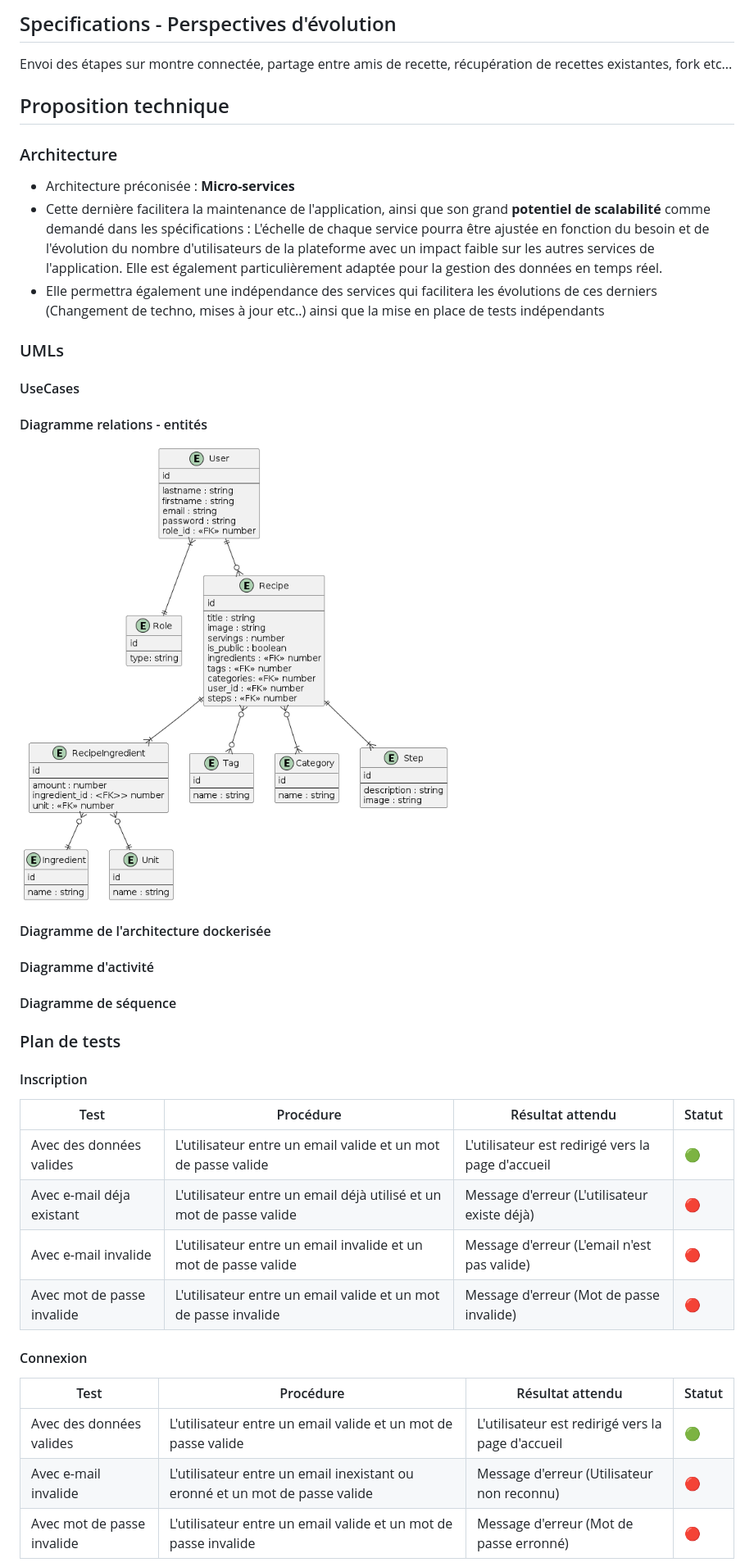
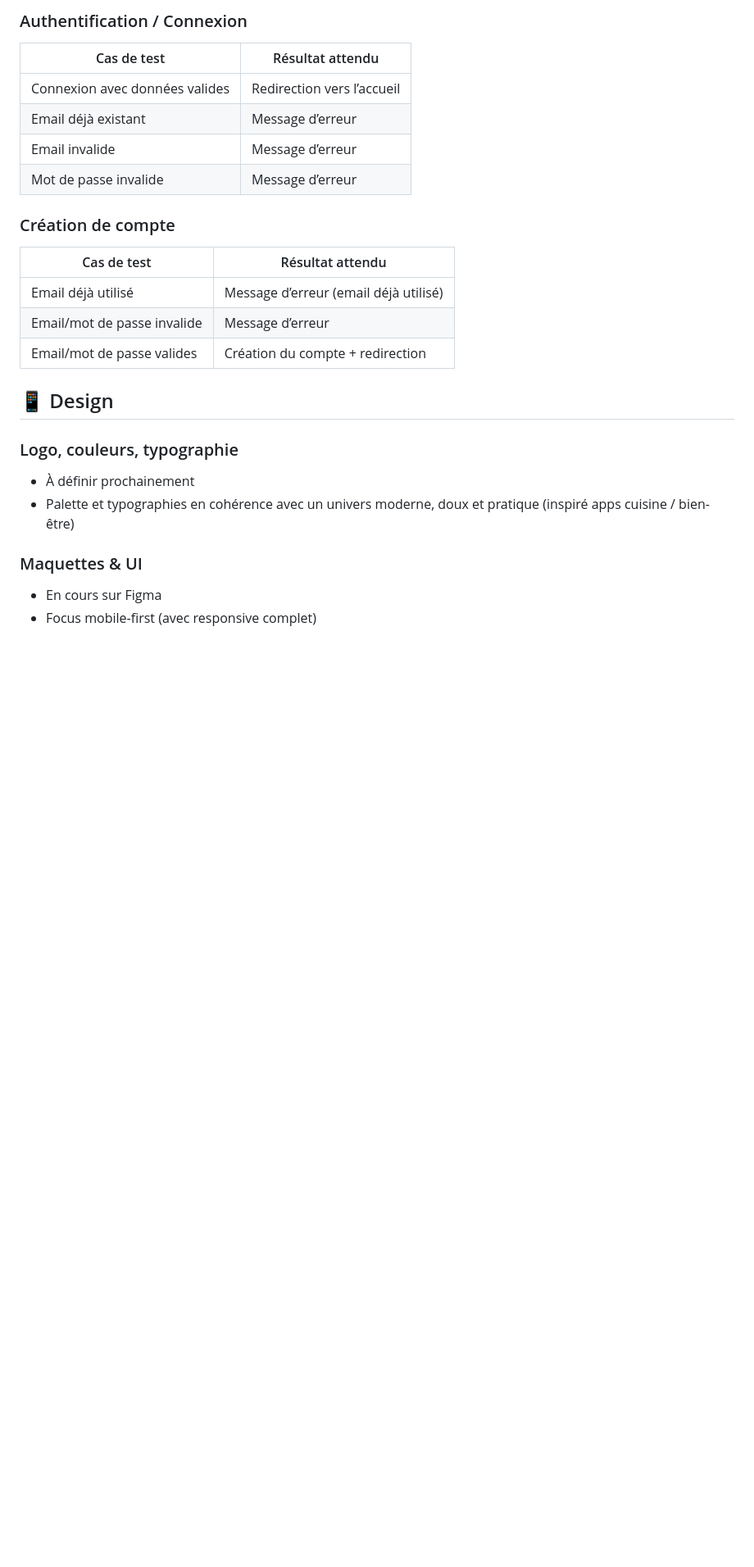
Before and after one commit to Ka-be/dishly, a Markdown page: documentation/specs-fr.md, the part around the change printed below. Shown: that part at 82% size. GitHub-like rendering; blank space fills up the shorter version.

```diff
--- a/documentation/specs-fr.md
+++ b/documentation/specs-fr.md
@@ -91,52 +81,30 @@ La structure sera également conteneurisée sous Docker.
 
-## Specifications - Perspectives d'évolution
-Envoi des étapes sur montre connectée, partage entre amis de recette, récupération de recettes existantes, fork etc...
+### Authentification / Connexion
 
-## Proposition technique
+| Cas de test                    | Résultat attendu                                 |
+|-------------------------------|--------------------------------------------------|
+| Connexion avec données valides| Redirection vers l’accueil                        |
+| Email déjà existant           | Message d’erreur                                 |
+| Email invalide                | Message d’erreur                                 |
+| Mot de passe invalide         | Message d’erreur                                 |
 
-### Architecture
+### Création de compte
 
-- Architecture préconisée : **Micro-services**
-- Cette dernière facilitera la maintenance de l'application, ainsi que son grand **potentiel de scalabilité** comme demandé dans les spécifications : L'échelle de chaque service pourra être ajustée en fonction du besoin et de l'évolution du nombre d'utilisateurs de la plateforme avec un impact faible sur les autres services de l'application. Elle est également particulièrement adaptée pour la gestion des données en temps réel.
-- Elle permettra également une indépendance des services qui facilitera les évolutions de ces derniers (Changement de techno, mises à jour etc..) ainsi que la mise en place de tests indépendants
-
-### UMLs
-#### UseCases
-
-<!--  TODO  -->
-
-#### Diagramme relations - entités
-
-![ERD](./concept/diagrams/erd.png)
-
-#### Diagramme de l'architecture dockerisée
-
-<!--  TODO  -->
-
-#### Diagramme d'activité
-<!--  TODO  -->
-
-#### Diagramme de séquence
-<!--  TODO  -->
+| Cas de test                         | Résultat attendu                               |
+|------------------------------------|------------------------------------------------|
+| Email déjà utilisé                 | Message d’erreur (email déjà utilisé)         |
+| Email/mot de passe invalide        | Message d’erreur                              |
+| Email/mot de passe valides         | Création du compte + redirection              |
 
 
-### Plan de tests
+## 📱 Design
 
-#### Inscription
+### Logo, couleurs, typographie
+- À définir prochainement
+- Palette et typographies en cohérence avec un univers moderne, doux et pratique (inspiré apps cuisine / bien-être)
 
-| Test                       | Procédure                                                           | Résultat attendu                                  | Statut |
-| -------------------------- | ------------------------------------------------------------------- | ------------------------------------------------- | ------ |
-| Avec des données valides   | L'utilisateur entre un email valide et un mot de passe valide       | L'utilisateur est redirigé vers la page d'accueil | 🟢     |
-| Avec e-mail déja existant  | L'utilisateur entre un email déjà utilisé et un mot de passe valide | Message d'erreur (L'utilisateur existe déjà)      | 🔴     |
-| Avec e-mail invalide       | L'utilisateur entre un email invalide et un mot de passe valide     | Message d'erreur (L'email n'est pas valide)       | 🔴     |
-| Avec mot de passe invalide | L'utilisateur entre un email valide et un mot de passe invalide     | Message d'erreur (Mot de passe invalide)          | 🔴     |
-
-#### Connexion
-
-| Test                       | Procédure                                                                   | Résultat attendu                                  | Statut |
-| -------------------------- | --------------------------------------------------------------------------- | ------------------------------------------------- | ------ |
-| Avec des données valides   | L'utilisateur entre un email valide et un mot de passe valide               | L'utilisateur est redirigé vers la page d'accueil | 🟢     |
-| Avec e-mail invalide       | L'utilisateur entre un email inexistant ou eronné et un mot de passe valide | Message d'erreur (Utilisateur non reconnu)        | 🔴     |
-| Avec mot de passe invalide | L'utilisateur entre un email valide et un mot de passe invalide             | Message d'erreur (Mot de passe erronné)           | 🔴     |
+### Maquettes & UI
+- En cours sur Figma
+- Focus mobile-first (avec responsive complet)
 
 
```
Also changed, not shown: other parts of documentation/specs-fr.md (+80 -81 lines), README.md (+18 -43 lines), documentation/assets/Dishly_hero.png (added), documentation/assets/Dishly_logo-02.png (added), documentation/assets/Dishly_logo-03.png (added), documentation/assets/logo-v0.1.png (deleted).
